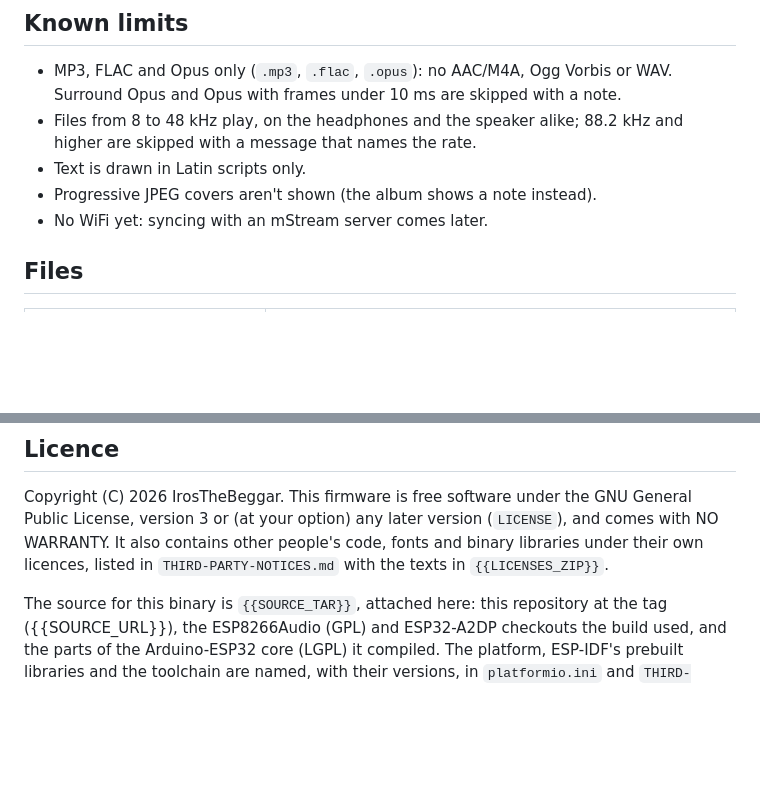
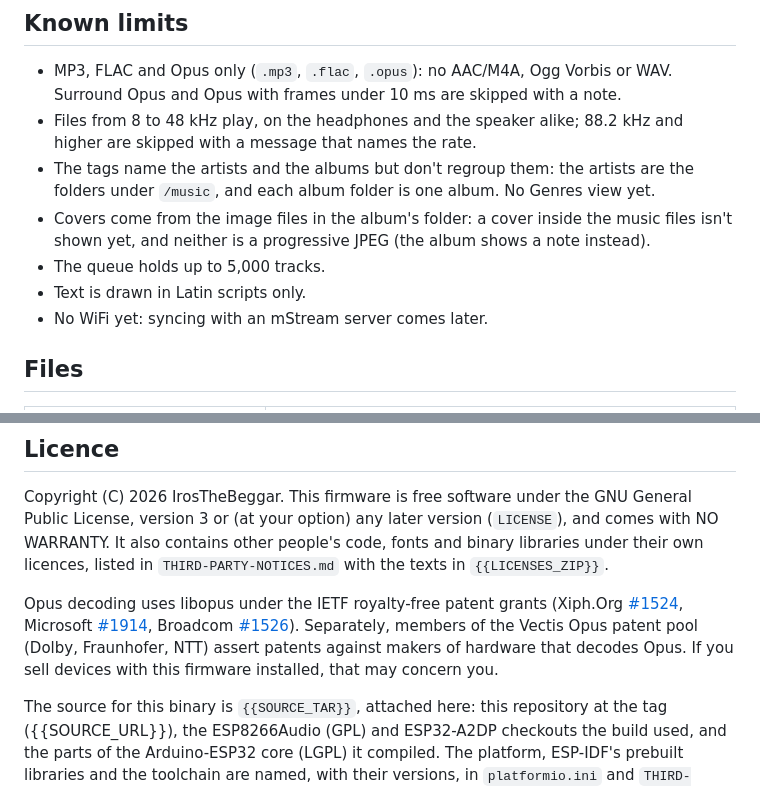
Before and after one commit to IrosTheBeggar/mstream-mp3-player, a Markdown page: .github/release-notes.md, 2 parts joined by grey strips. Drawn GitHub-style; blank space fills up the shorter version.

```diff
--- a/.github/release-notes.md
+++ b/.github/release-notes.md
@@ -167,8 +188,14 @@ if unsure, install both. On Linux, add yourself to the `dialout` group.
   skipped with a note.
 - Files from 8 to 48 kHz play, on the headphones and the speaker alike;
   88.2 kHz and higher are skipped with a message that names the rate.
+- The tags name the artists and the albums but don't regroup them: the
+  artists are the folders under `/music`, and each album folder is one
+  album. No Genres view yet.
+- Covers come from the image files in the album's folder: a cover inside
+  the music files isn't shown yet, and neither is a progressive JPEG (the
+  album shows a note instead).
+- The queue holds up to 5,000 tracks.
 - Text is drawn in Latin scripts only.
-- Progressive JPEG covers aren't shown (the album shows a note instead).
 - No WiFi yet: syncing with an mStream server comes later.
 
 ## Files
@@ -193,6 +220,14 @@ GNU General Public License, version 3 or (at your option) any later version
 code, fonts and binary libraries under their own licences, listed in
 `THIRD-PARTY-NOTICES.md` with the texts in `{{LICENSES_ZIP}}`.
 
+Opus decoding uses libopus under the IETF royalty-free patent grants
+(Xiph.Org [#1524](https://datatracker.ietf.org/ipr/1524/), Microsoft
+[#1914](https://datatracker.ietf.org/ipr/1914/), Broadcom
+[#1526](https://datatracker.ietf.org/ipr/1526/)). Separately, members of
+the Vectis Opus patent pool (Dolby, Fraunhofer, NTT) assert patents
+against makers of hardware that decodes Opus. If you sell devices with
+this firmware installed, that may concern you.
+
 The source for this binary is `{{SOURCE_TAR}}`, attached here: this
 repository at the tag ({{SOURCE_URL}}), the ESP8266Audio (GPL) and
 ESP32-A2DP checkouts the build used, and the parts of the Arduino-ESP32
```
Also changed, not shown: other parts of .github/release-notes.md (+83 -62 lines), docs/RELEASE-0.8.0-CHECKS.md (added, +166 -0 lines).
